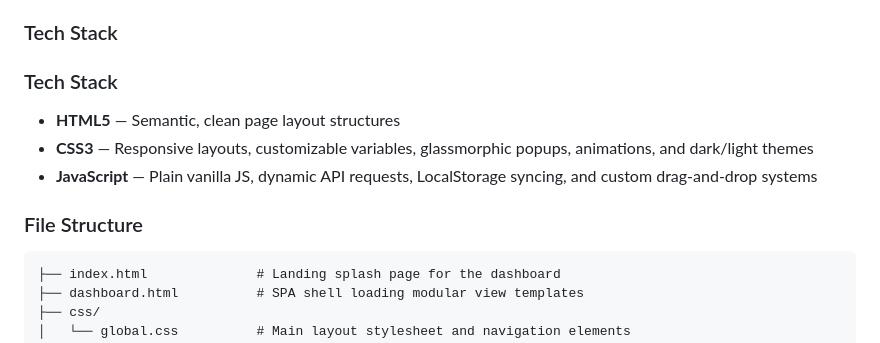
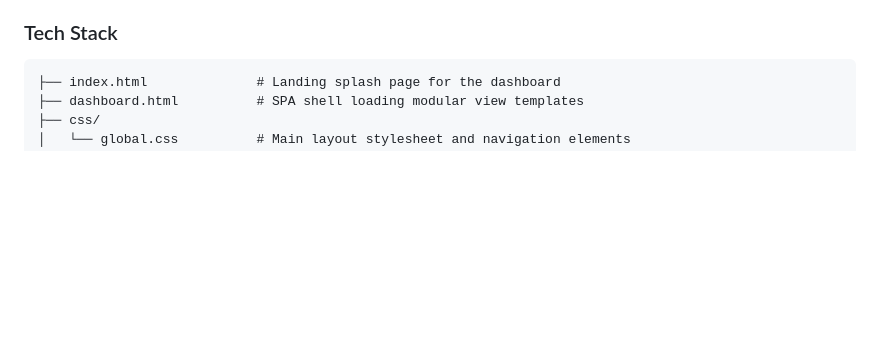
Before and after one commit to CodeNova-Ayush/StackOne, a Markdown page: README.md, the part around the change. Drawn GitHub-style; blank space fills up the shorter version.

````diff
--- a/README.md
+++ b/README.md
@@ -61,13 +61,7 @@ A workflow management dashboard designed to organize tasks, adjust sprints, and
 
 ### Tech Stack
 
-### Tech Stack
 
-- **HTML5** — Semantic, clean page layout structures
-- **CSS3** — Responsive layouts, customizable variables, glassmorphic popups, animations, and dark/light themes
-- **JavaScript** — Plain vanilla JS, dynamic API requests, LocalStorage syncing, and custom drag-and-drop systems
-
-### File Structure
 
 ```
 ├── index.html              # Landing splash page for the dashboard
````
